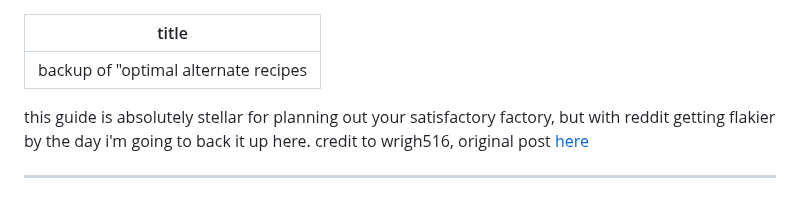
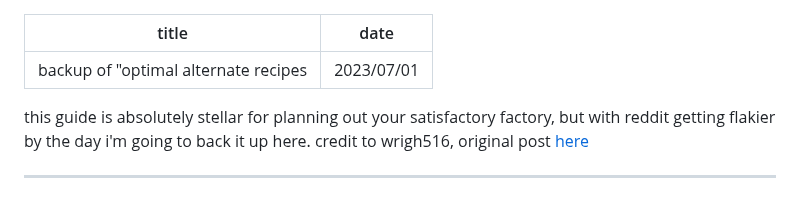
Before and after one commit to uuupah/11ty_neocities, a Markdown page: src/misc/optimal_alternate_recipes.md, the part around the change. GitHub-like rendering.

Commit message:
give date to optimal alternate recipes so that it doesnt end up as the newest post

```diff
--- a/src/misc/optimal_alternate_recipes.md
+++ b/src/misc/optimal_alternate_recipes.md
@@ -1,5 +1,6 @@
 ---
 title: backup of "optimal alternate recipes"
+date: 2023/07/01
 ---
 
 this guide is absolutely stellar for planning out your satisfactory factory, but with reddit getting flakier by the day i'm going to back it up here. credit to wrigh516, original post [here](https://www.reddit.com/r/SatisfactoryGame/comments/mpjzfb/optimal_alternate_recipes_pushing_the_raw/)
```
